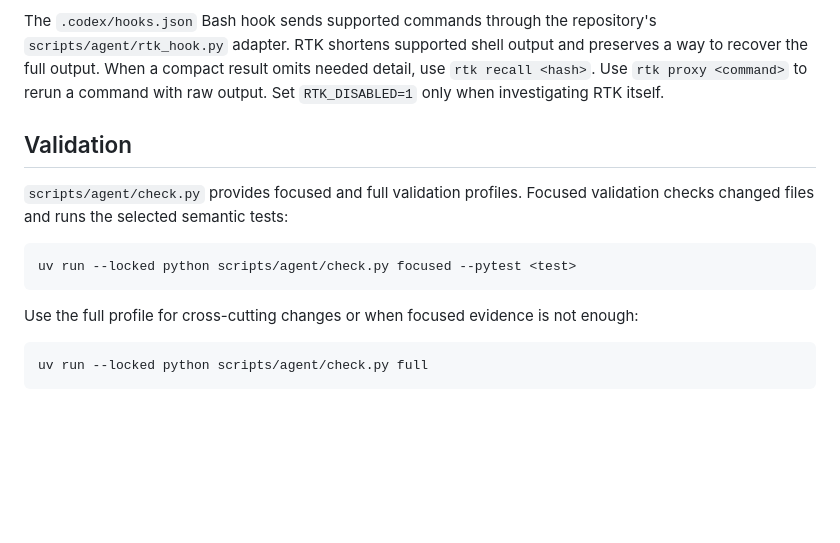
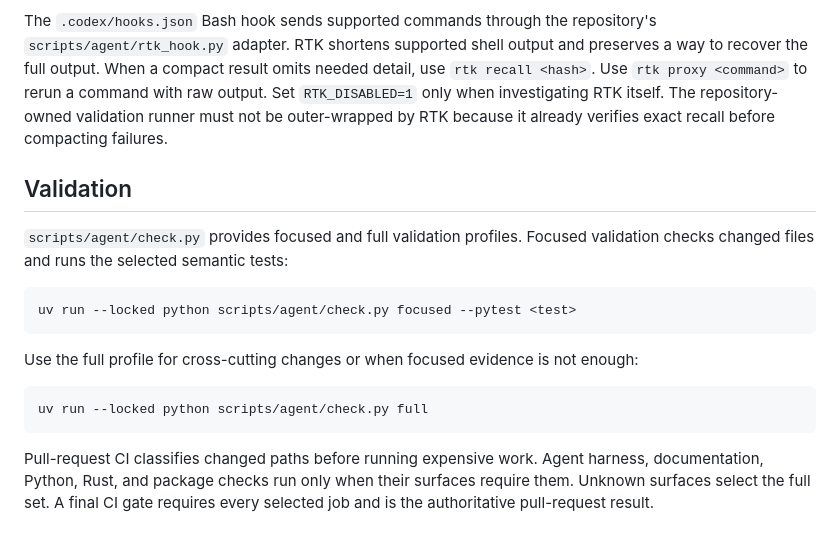
Before and after one commit to premove-ai/premove-itn, a Markdown page: AGENT_HARNESS.md, the part around the change. Drawn GitHub-style; blank space fills up the shorter version.

Commit message:
docs: describe conditional CI routing

````diff
--- a/AGENT_HARNESS.md
+++ b/AGENT_HARNESS.md
@@ -68,7 +68,8 @@ repository's `scripts/agent/rtk_hook.py` adapter. RTK shortens supported shell
 output and preserves a way to recover the full output. When a compact result
 omits needed detail, use `rtk recall <hash>`. Use `rtk proxy <command>` to
 rerun a command with raw output. Set `RTK_DISABLED=1` only when investigating
-RTK itself.
+RTK itself. The repository-owned validation runner must not be outer-wrapped by
+RTK because it already verifies exact recall before compacting failures.
 
 ## Validation
 
@@ -85,3 +86,8 @@ enough:
 ```bash
 uv run --locked python scripts/agent/check.py full
 ```
+
+Pull-request CI classifies changed paths before running expensive work. Agent
+harness, documentation, Python, Rust, and package checks run only when their
+surfaces require them. Unknown surfaces select the full set. A final CI gate
+requires every selected job and is the authoritative pull-request result.
````
